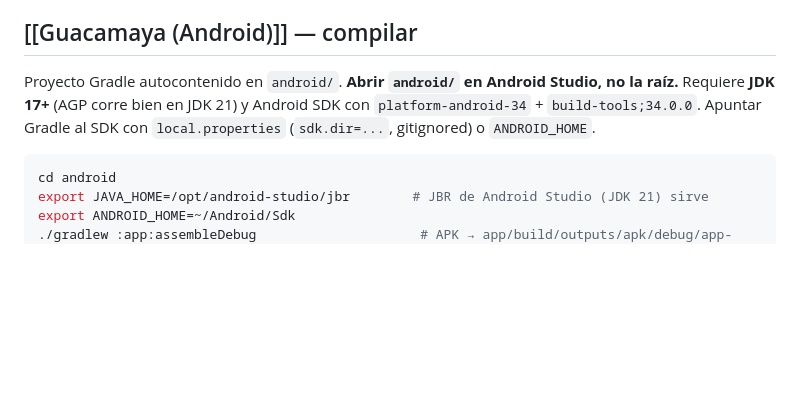
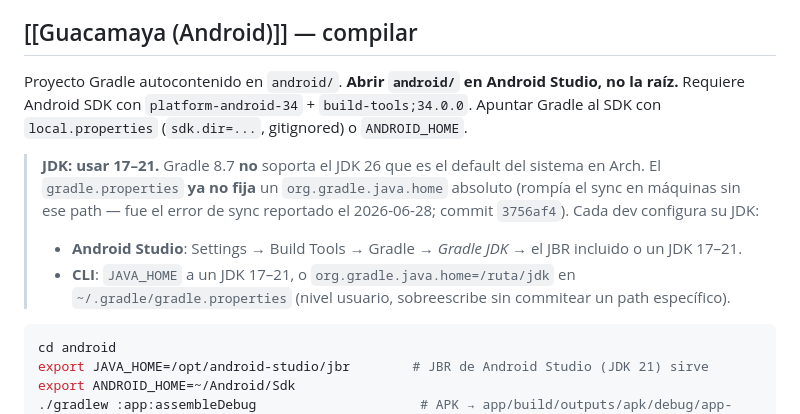
Before and after one commit to vmlcode/guacamaya-net, a Markdown page: docs/GuacamayaProject/Build y Entorno.md, the part around the change. GitHub-like rendering; blank space fills up the shorter version.

````diff
--- a/docs/GuacamayaProject/Build y Entorno.md
+++ b/docs/GuacamayaProject/Build y Entorno.md
@@ -17,9 +17,16 @@ Cómo compilar y correr las dos mitades del monorepo [[GuacamayaProject]] (rama
 ## [[Guacamaya (Android)]] — compilar
 
 Proyecto Gradle autocontenido en `android/`. **Abrir `android/` en Android Studio, no la raíz.**
-Requiere **JDK 17+** (AGP corre bien en JDK 21) y Android SDK con `platform-android-34` +
-`build-tools;34.0.0`. Apuntar Gradle al SDK con `local.properties` (`sdk.dir=...`, gitignored) o
-`ANDROID_HOME`.
+Requiere Android SDK con `platform-android-34` + `build-tools;34.0.0`. Apuntar Gradle al SDK con
+`local.properties` (`sdk.dir=...`, gitignored) o `ANDROID_HOME`.
+
+> **JDK: usar 17–21.** Gradle 8.7 **no** soporta el JDK 26 que es el default del sistema en Arch.
+> El `gradle.properties` **ya no fija** un `org.gradle.java.home` absoluto (rompía el sync en
+> máquinas sin ese path — fue el error de sync reportado el 2026-06-28; commit `3756af4`). Cada dev
+> configura su JDK:
+> - **Android Studio**: Settings → Build Tools → Gradle → *Gradle JDK* → el JBR incluido o un JDK 17–21.
+> - **CLI**: `JAVA_HOME` a un JDK 17–21, o `org.gradle.java.home=/ruta/jdk` en
+>   `~/.gradle/gradle.properties` (nivel usuario, sobreescribe sin commitear un path específico).
 
 ```bash
 cd android
````
Also changed, not shown: docs/GuacamayaProject/Estado y Pendientes.md (+15 -5 lines), docs/GuacamayaProject/IngestClient (Data-Mule Uploader).md (+2 -3 lines).
